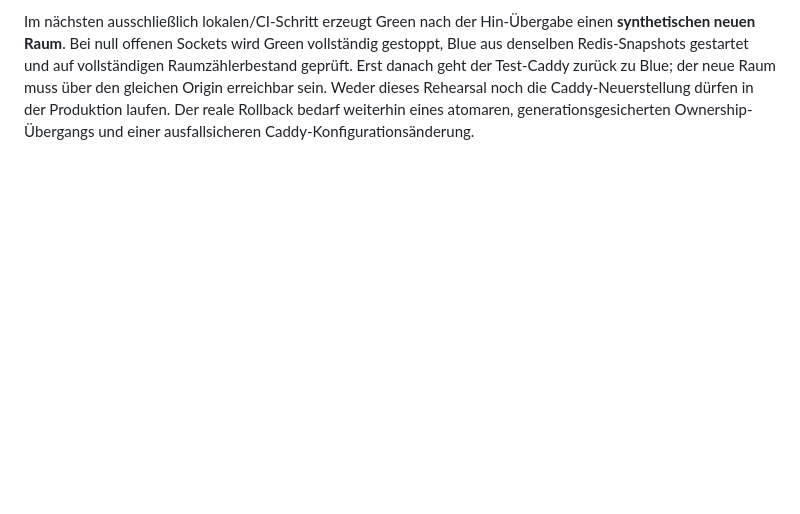
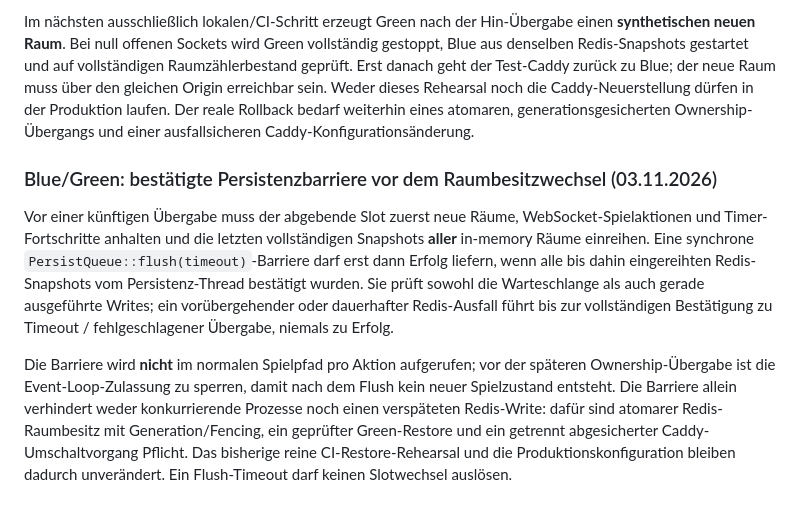
Before and after one commit to 0b-ivan/CAW, a Markdown page: docs/KONZEPT-CPP-BACKEND.md, the part around the change. Drawn GitHub-style; blank space fills up the shorter version.

Commit message:
docs: define acknowledged snapshot barrier before blue-green handoff

```diff
--- a/docs/KONZEPT-CPP-BACKEND.md
+++ b/docs/KONZEPT-CPP-BACKEND.md
@@ -996,3 +996,23 @@ gleichen Origin erreichbar sein. Weder dieses Rehearsal noch die
 Caddy-Neuerstellung dürfen in der Produktion laufen. Der reale
 Rollback bedarf weiterhin eines atomaren, generationsgesicherten
 Ownership-Übergangs und einer ausfallsicheren Caddy-Konfigurationsänderung.
+
+### Blue/Green: bestätigte Persistenzbarriere vor dem Raumbesitzwechsel (03.11.2026)
+
+Vor einer künftigen Übergabe muss der abgebende Slot zuerst neue Räume,
+WebSocket-Spielaktionen und Timer-Fortschritte anhalten und die letzten
+vollständigen Snapshots **aller** in-memory Räume einreihen. Eine synchrone
+`PersistQueue::flush(timeout)`-Barriere darf erst dann Erfolg liefern, wenn
+alle bis dahin eingereihten Redis-Snapshots vom Persistenz-Thread bestätigt
+wurden. Sie prüft sowohl die Warteschlange als auch gerade ausgeführte Writes;
+ein vorübergehender oder dauerhafter Redis-Ausfall führt bis zur vollständigen
+Bestätigung zu Timeout / fehlgeschlagener Übergabe, niemals zu Erfolg.
+
+Die Barriere wird **nicht** im normalen Spielpfad pro Aktion aufgerufen;
+vor der späteren Ownership-Übergabe ist die Event-Loop-Zulassung zu sperren,
+damit nach dem Flush kein neuer Spielzustand entsteht. Die Barriere allein
+verhindert weder konkurrierende Prozesse noch einen verspäteten Redis-Write:
+dafür sind atomarer Redis-Raumbesitz mit Generation/Fencing, ein geprüfter
+Green-Restore und ein getrennt abgesicherter Caddy-Umschaltvorgang Pflicht.
+Das bisherige reine CI-Restore-Rehearsal und die Produktionskonfiguration
+bleiben dadurch unverändert. Ein Flush-Timeout darf keinen Slotwechsel auslösen.
```
